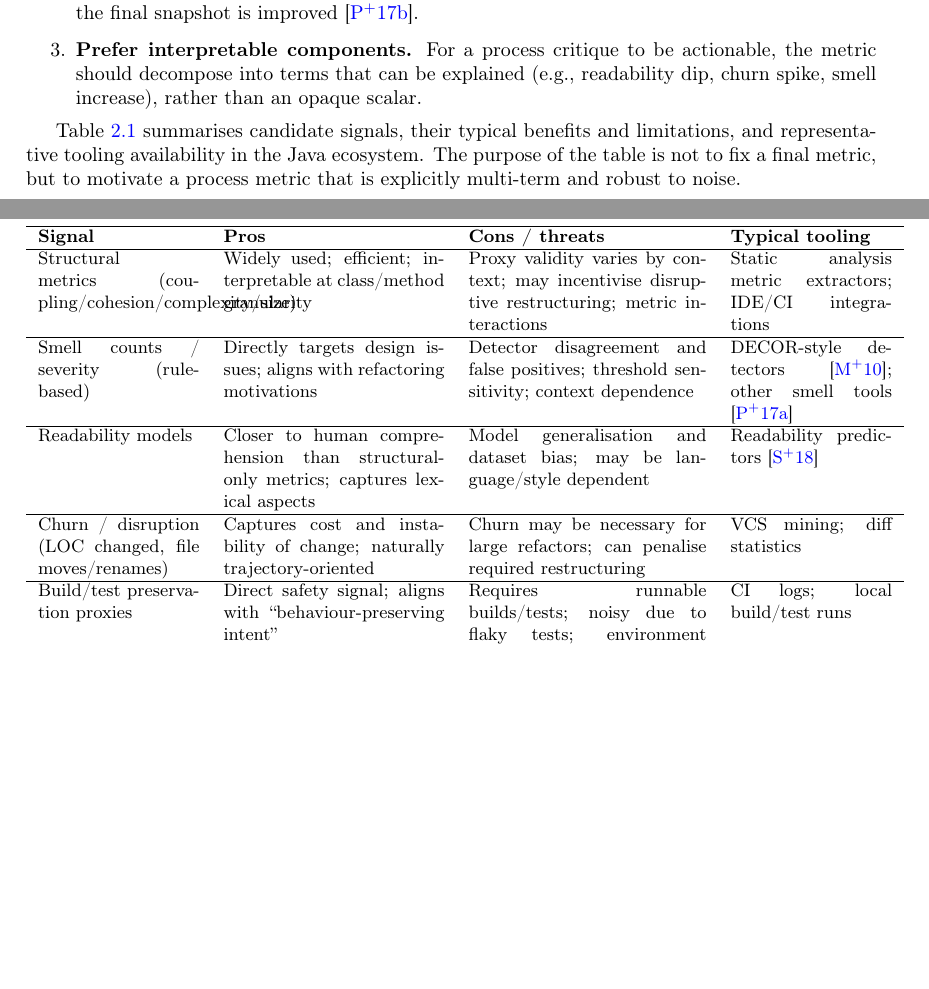
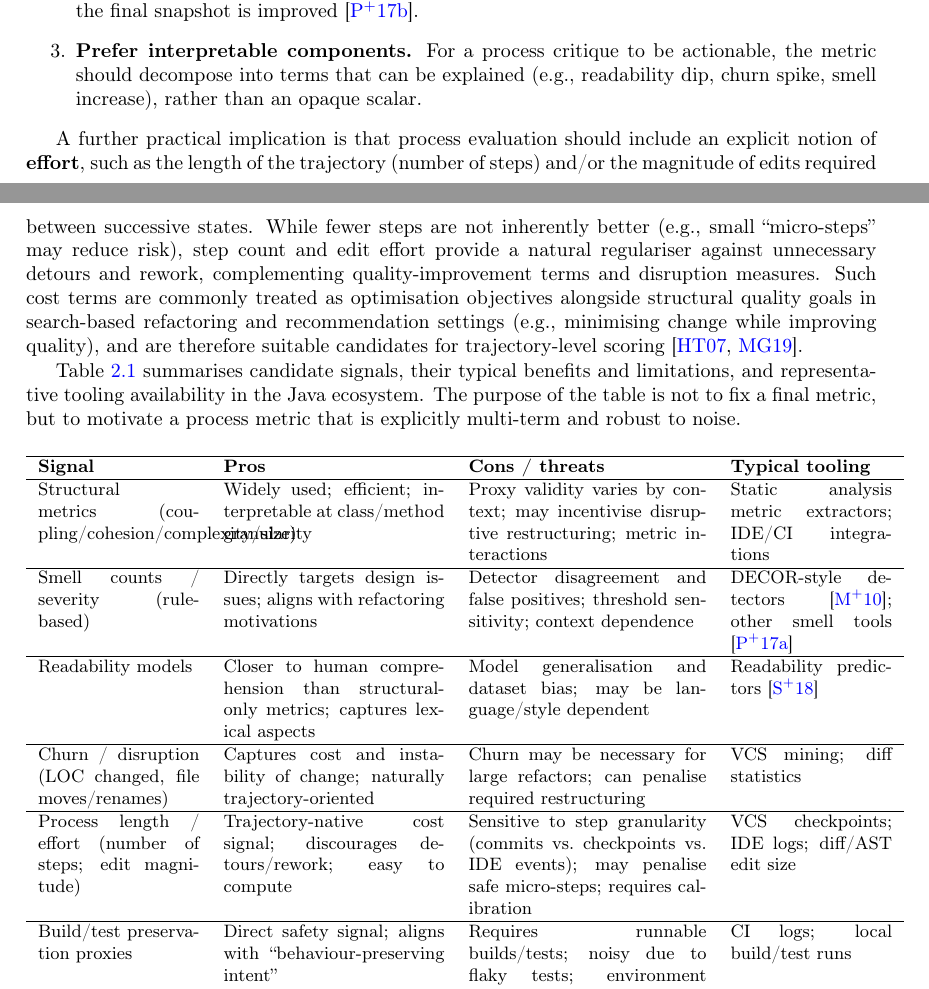
Before and after one commit to EthanHosier/fyp, a LaTeX thesis (interim_report/main.tex, which reads interim_report/background/background.tex): two parts of pages 12 and 13 of 24 before the commit and two parts of pages 12 and 13 of 25 after it, joined at a grey line, cut so that both start at the same text, the shorter picture padded with empty space. Compiled offline with pdfLaTeX.

Commit message:
feat: add effort / process length to 2.3.3 + table

```diff
--- a/interim_report/background/background.tex
+++ b/interim_report/background/background.tex
@@ -61,6 +61,8 @@ The intended process-quality metric $J(\tau)$ in this thesis will draw on these
   \item \textbf{Prefer interpretable components.} For a process critique to be actionable, the metric should decompose into terms that can be explained (e.g., readability dip, churn spike, smell increase), rather than an opaque scalar.
 \end{enumerate}
 
+A further practical implication is that process evaluation should include an explicit notion of \textbf{effort}, such as the length of the trajectory (number of steps) and/or the magnitude of edits required between successive states. While fewer steps are not inherently better (e.g., small ``micro-steps'' may reduce risk), step count and edit effort provide a natural regulariser against unnecessary detours and rework, complementing quality-improvement terms and disruption measures. Such cost terms are commonly treated as optimisation objectives alongside structural quality goals in search-based refactoring and recommendation settings (e.g., minimising change while improving quality), and are therefore suitable candidates for trajectory-level scoring \cite{harman2007pareto,mohan2019manyobjective}.
+
 Table~\ref{tab:metric-candidates} summarises candidate signals, their typical benefits and limitations, and representative tooling availability in the Java ecosystem. The purpose of the table is not to fix a final metric, but to motivate a process metric that is explicitly multi-term and robust to noise.
 
 \begin{table}[htbp]
@@ -90,6 +92,11 @@ Captures cost and instability of change; naturally trajectory-oriented &
 Churn may be necessary for large refactors; can penalise required restructuring &
 VCS mining; diff statistics \\
 \hline
+Process length / effort (number of steps; edit magnitude) &
+Trajectory-native cost signal; discourages detours/rework; easy to compute &
+Sensitive to step granularity (commits vs.\ checkpoints vs.\ IDE events); may penalise safe micro-steps; requires calibration &
+VCS checkpoints; IDE logs; diff/AST edit size \\
+\hline
 Build/test preservation proxies &
 Direct safety signal; aligns with ``behaviour-preserving intent'' &
 Requires runnable builds/tests; noisy due to flaky tests; environment dependence &
```
Also changed, not shown: interim_report/main.pdf, interim_report/background/background.tex (1 more changed lines), 4 other files.
